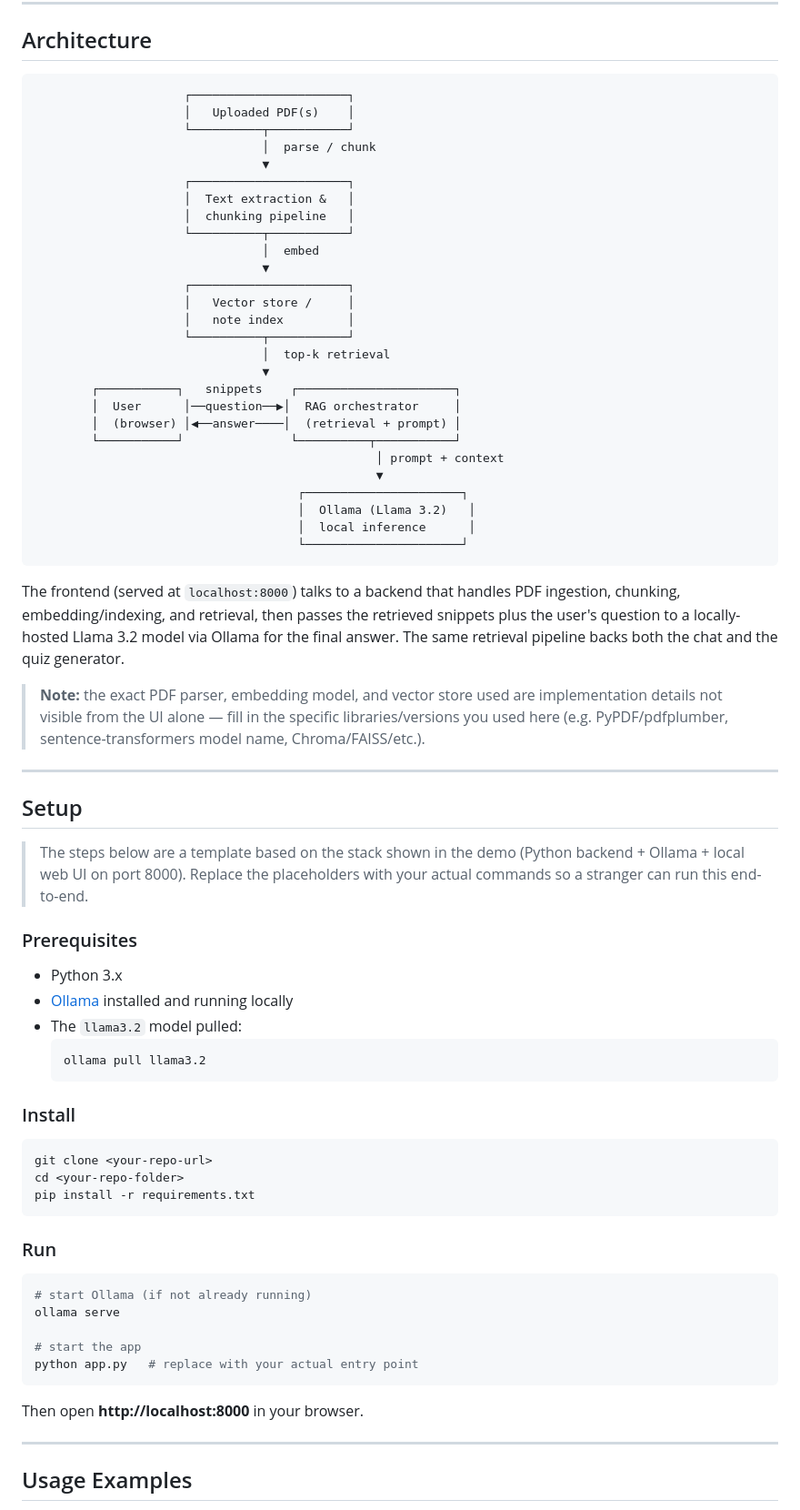
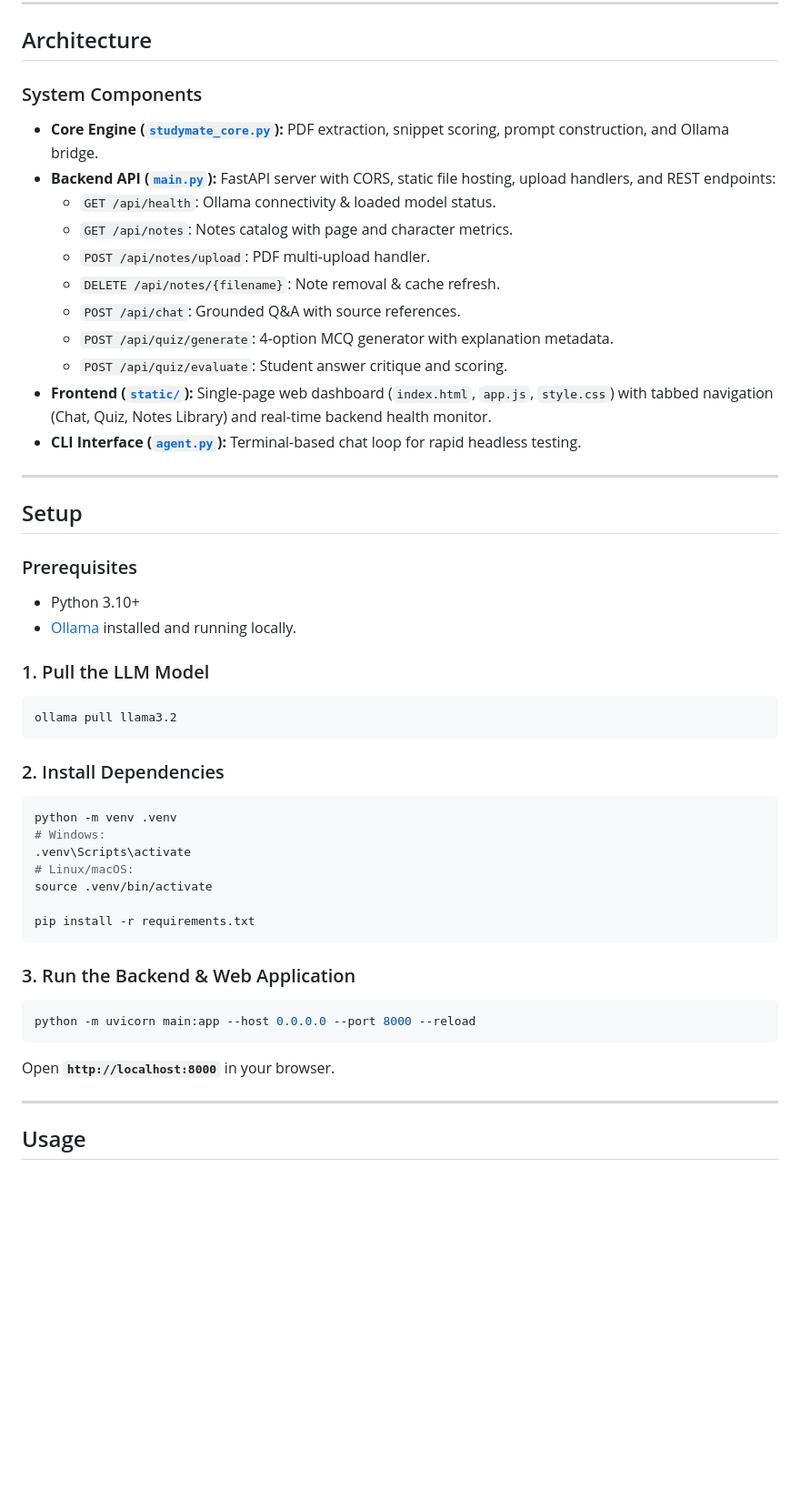
Before and after one commit to aryanks692/Study-Mate-agent, a Markdown page: README (1).md, the part around one of its changes. Shown at 91% size. Drawn GitHub-style; blank space fills up the shorter version.

````diff
--- a/README (1).md
+++ b/README (1).md
@@ -16,75 +64,50 @@ StudyMate AI is a local, retrieval-augmented chat agent that lets a student uplo
 
 ## Architecture
 
-```
-                     ┌──────────────────────┐
-                     │   Uploaded PDF(s)    │
-                     └──────────┬───────────┘
-                                │  parse / chunk
-                                ▼
-                     ┌──────────────────────┐
-                     │  Text extraction &   │
-                     │  chunking pipeline   │
-                     └──────────┬───────────┘
-                                │  embed
-                                ▼
-                     ┌──────────────────────┐
-                     │   Vector store /     │
-                     │   note index         │
-                     └──────────┬───────────┘
-                                │  top-k retrieval
-                                ▼
-        ┌───────────┐   snippets    ┌──────────────────────┐
-        │  User      │──question──▶│  RAG orchestrator     │
-        │  (browser) │◀──answer────│  (retrieval + prompt) │
-        └───────────┘               └──────────┬───────────┘
-                                                │ prompt + context
-                                                ▼
-                                     ┌──────────────────────┐
-                                     │  Ollama (Llama 3.2)   │
-                                     │  local inference      │
-                                     └──────────────────────┘
-```
-
-The frontend (served at `localhost:8000`) talks to a backend that handles PDF ingestion, chunking, embedding/indexing, and retrieval, then passes the retrieved snippets plus the user's question to a locally-hosted Llama 3.2 model via Ollama for the final answer. The same retrieval pipeline backs both the chat and the quiz generator.
-
-> **Note:** the exact PDF parser, embedding model, and vector store used are implementation details not visible from the UI alone — fill in the specific libraries/versions you used here (e.g. PyPDF/pdfplumber, sentence-transformers model name, Chroma/FAISS/etc.).
+### System Components
+* **Core Engine ([`studymate_core.py`](file:///c:/Users/aryanks/Downloads/StudyMate-Agent/studymate_core.py)):** PDF extraction, snippet scoring, prompt construction, and Ollama bridge.
+* **Backend API ([`main.py`](file:///c:/Users/aryanks/Downloads/StudyMate-Agent/main.py)):** FastAPI server with CORS, static file hosting, upload handlers, and REST endpoints:
+  * `GET /api/health`: Ollama connectivity & loaded model status.
+  * `GET /api/notes`: Notes catalog with page and character metrics.
+  * `POST /api/notes/upload`: PDF multi-upload handler.
+  * `DELETE /api/notes/{filename}`: Note removal & cache refresh.
+  * `POST /api/chat`: Grounded Q&A with source references.
+  * `POST /api/quiz/generate`: 4-option MCQ generator with explanation metadata.
+  * `POST /api/quiz/evaluate`: Student answer critique and scoring.
+* **Frontend ([`static/`](file:///c:/Users/aryanks/Downloads/StudyMate-Agent/static)):** Single-page web dashboard (`index.html`, `app.js`, `style.css`) with tabbed navigation (Chat, Quiz, Notes Library) and real-time backend health monitor.
+* **CLI Interface ([`agent.py`](file:///c:/Users/aryanks/Downloads/StudyMate-Agent/agent.py)):** Terminal-based chat loop for rapid headless testing.
 
 ---
 
 ## Setup
 
-> The steps below are a template based on the stack shown in the demo (Python backend + Ollama + local web UI on port 8000). Replace the placeholders with your actual commands so a stranger can run this end-to-end.
+### Prerequisites
+* Python 3.10+
+* [Ollama](https://ollama.com/) installed and running locally.
 
-### Prerequisites
-- Python 3.x
-- [Ollama](https://ollama.com/) installed and running locally
-- The `llama3.2` model pulled:
-  ```bash
-  ollama pull llama3.2
-  ```
+### 1. Pull the LLM Model
+```bash
+ollama pull llama3.2
+```
 
-### Install
+### 2. Install Dependencies
+```bash
+python -m venv .venv
+# Windows:
+.venv\Scripts\activate
+# Linux/macOS:
+source .venv/bin/activate
 
-```bash
-git clone <your-repo-url>
-cd <your-repo-folder>
 pip install -r requirements.txt
 ```
 
-### Run
-
+### 3. Run the Backend & Web Application
 ```bash
-# start Ollama (if not already running)
-ollama serve
-
-# start the app
-python app.py   # replace with your actual entry point
+python -m uvicorn main:app --host 0.0.0.0 --port 8000 --reload
 ```
-
-Then open **http://localhost:8000** in your browser.
+Open **`http://localhost:8000`** in your browser.
 
 ---
 
-## Usage Examples
+## Usage
 
````
Also changed, not shown: other parts of README (1).md (+90 -28 lines).
